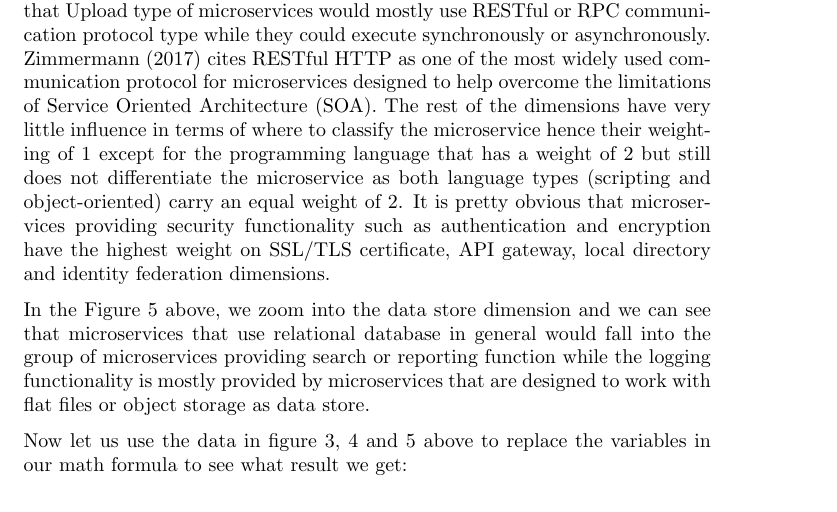
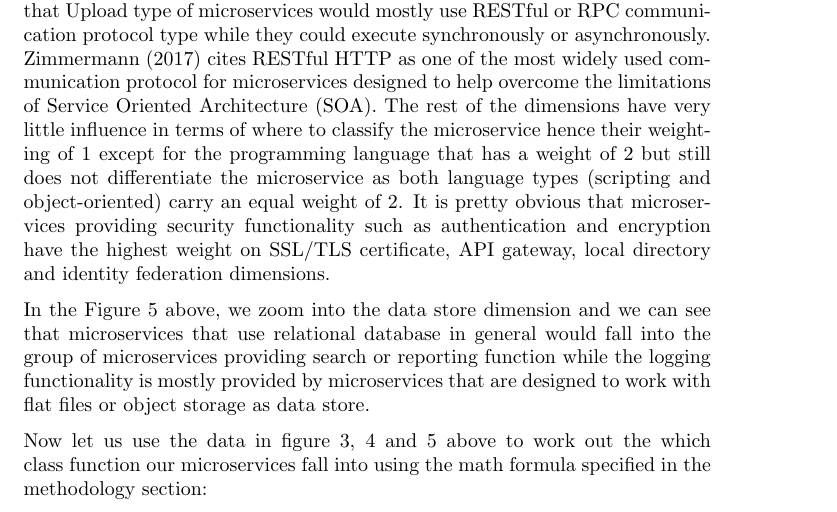
Before and after one commit to glmess/uol, a LaTeX paper (Taxonomy of microservices-v3-110819.tex): part of page 22 of 30, cut so that both start at the same text. Compiled offline with pdfLaTeX.

Commit message:
Taxonomy of microservice-v3-110819

```diff
--- a/Taxonomy of microservices-v3-110819.tex
+++ b/Taxonomy of microservices-v3-110819.tex
@@ -432,7 +432,7 @@ If we take a look at the technology dimensions we can see from figure 4 above th
 
 In the Figure 5 above, we zoom into the data store dimension and we can see that microservices that use relational database in general would fall into the group of microservices providing search or reporting function while the logging functionality is mostly provided by microservices that are designed to work with flat files or object storage as data store.
 
-Now let us use the data in figure 3, 4 and 5 above to replace the variables in our math formula to see what result we get:
+Now let us use the data in figure 3, 4 and 5 above to work out the which class function our microservices fall into using the math formula specified in the methodology section:
 
 \[Score(Upload)_{deployment}=\sum_{i=1}^{11}Xi = 17\]
 \[Score(Upload)_{technology}=\sum_{i=1}^{11}Xi = 19\]
```
Also changed, not shown: Taxonomy of microservices-v3-110819.pdf.
